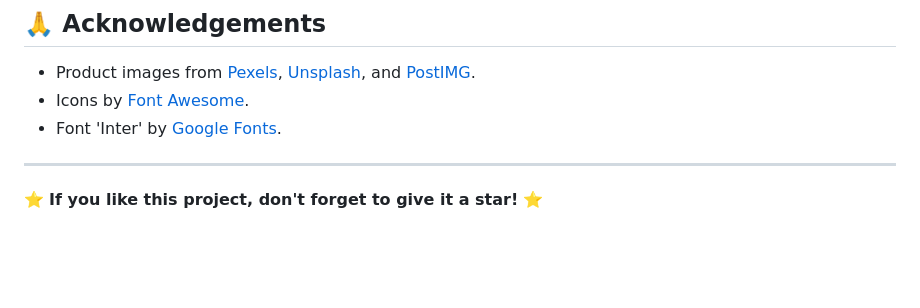
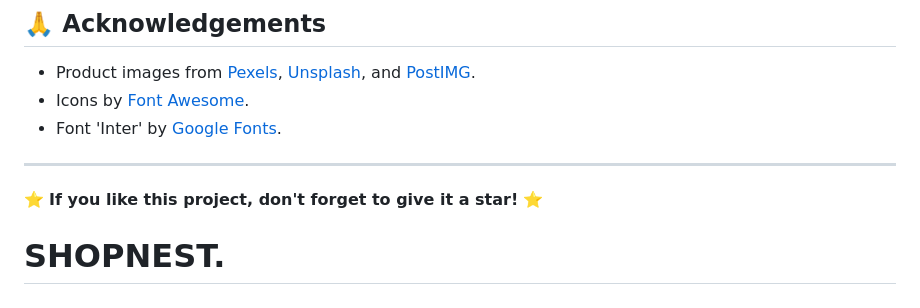
Before and after one commit to mohammedshadab78/shopnest, a Markdown page: README.md, the part around the change. Rendered like a GitHub page; blank space fills up the shorter version.

```diff
--- a/README.md
+++ b/README.md
@@ -102,3 +102,4 @@ Feel free to check the [issues page](https://github.com/mohammedshadab78/shopnes
 ---
 
 ⭐ **If you like this project, don't forget to give it a star!** ⭐
+# SHOPNEST.
```
